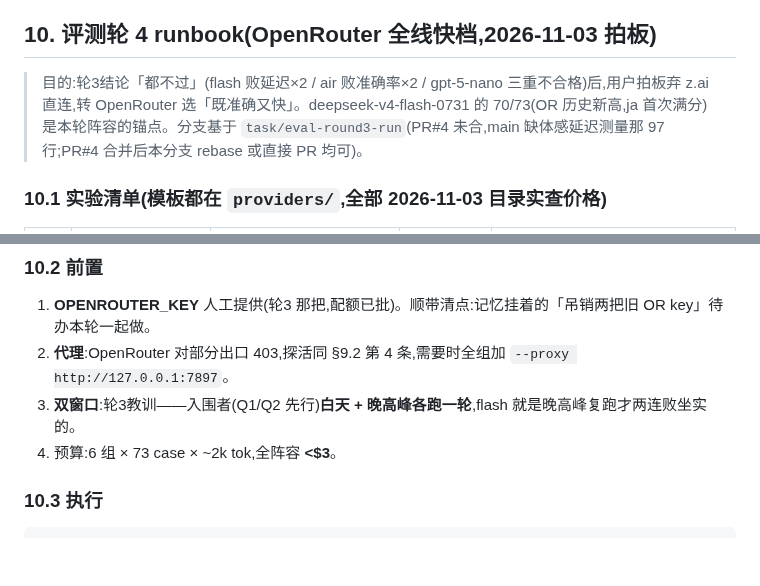
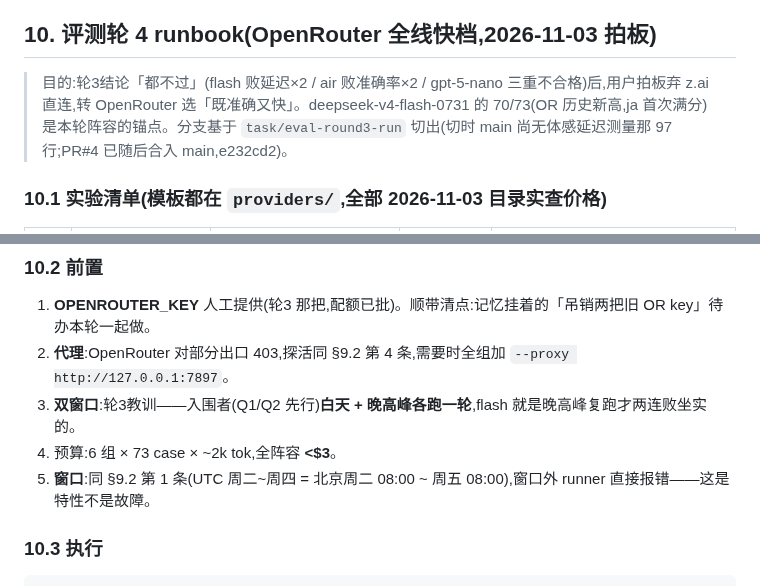
Before and after one commit to qingqingyu/voisetodo, a Markdown page: AIProxy/eval/README.md, 2 parts joined by grey strips. GitHub-like rendering; blank space fills up the shorter version.

Commit message:
docs(eval): 轮4 runbook 复核修复——PR#4 状态同步 + 补窗口前置
Why:
PR#5 复核发现两处文档问题:①§10 头仍写「PR#4 未合」,实际已合入
main(e232cd2),读者会误以为还有 rebase 待办;②§10.2 前置漏了评测
窗口约束(UTC 周二~周四,§9.2 第 1 条有),照 §10 执行的人窗口外起跑
会被 runner 直接报错,不提前说明会被当故障排查。

What:
- §10 头改为「PR#4 已随后合入 main(e232cd2)」,保留切分支时序说明。
- §10.2 追加第 5 条:窗口约束引用 §9.2 第 1 条,标注「特性不是故障」。

Impact:
纯文档,零代码/配置改动。六个 provider 模板复核全过(模型在目录/
价格与表一致/形状同轮3模板),不再改。

Co-Authored-By: Claude Code <noreply@anthropic.com>

```diff
--- a/AIProxy/eval/README.md
+++ b/AIProxy/eval/README.md
@@ -195,7 +195,7 @@ node run.mjs --provider-file providers/zai-anthropic-5.3-flash.json --key-env ZA
 
 ## 10. 评测轮 4 runbook(OpenRouter 全线快档,2026-11-03 拍板)
 
-> 目的:轮3结论「都不过」(flash 败延迟×2 / air 败准确率×2 / gpt-5-nano 三重不合格)后,用户拍板弃 z.ai 直连,转 OpenRouter 选「既准确又快」。deepseek-v4-flash-0731 的 70/73(OR 历史新高,ja 首次满分)是本轮阵容的锚点。分支基于 `task/eval-round3-run`(PR#4 未合,main 缺体感延迟测量那 97 行;PR#4 合并后本分支 rebase 或直接 PR 均可)。
+> 目的:轮3结论「都不过」(flash 败延迟×2 / air 败准确率×2 / gpt-5-nano 三重不合格)后,用户拍板弃 z.ai 直连,转 OpenRouter 选「既准确又快」。deepseek-v4-flash-0731 的 70/73(OR 历史新高,ja 首次满分)是本轮阵容的锚点。分支基于 `task/eval-round3-run` 切出(切时 main 尚无体感延迟测量那 97 行;PR#4 已随后合入 main,e232cd2)。
 
 ### 10.1 实验清单(模板都在 `providers/`,全部 2026-11-03 目录实查价格)
 
@@ -216,6 +216,7 @@ node run.mjs --provider-file providers/zai-anthropic-5.3-flash.json --key-env ZA
 2. **代理**:OpenRouter 对部分出口 403,探活同 §9.2 第 4 条,需要时全组加 `--proxy http://127.0.0.1:7897`。
 3. **双窗口**:轮3教训——入围者(Q1/Q2 先行)**白天 + 晚高峰各跑一轮**,flash 就是晚高峰复跑才两连败坐实的。
 4. 预算:6 组 × 73 case × ~2k tok,全阵容 **<$3**。
+5. **窗口**:同 §9.2 第 1 条(UTC 周二~周四 = 北京周二 08:00 ~ 周五 08:00),窗口外 runner 直接报错——这是特性不是故障。
 
 ### 10.3 执行
 
```
